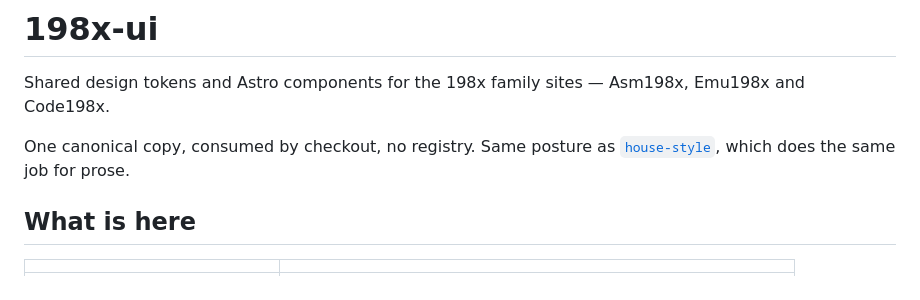
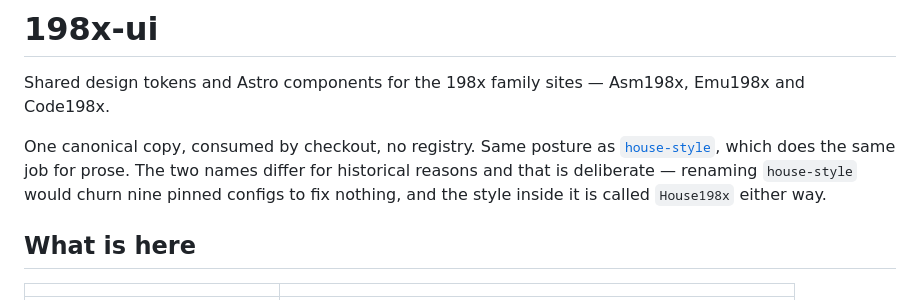
Before and after one commit to stevehill1981/198x-ui, a Markdown page: README.md, the part around the change. GitHub-like rendering.

Commit message:
Record that the two repo names differ on purpose
house-ui was renamed to 198x-ui; house-style was not. Left unstated, that reads
as an oversight and invites a rename that would churn nine pinned configs to
fix nothing.

```diff
--- a/README.md
+++ b/README.md
@@ -5,7 +5,9 @@ Emu198x and Code198x.
 
 One canonical copy, consumed by checkout, no registry. Same posture as
 [`house-style`](https://github.com/stevehill1981/house-style), which does the
-same job for prose.
+same job for prose. The two names differ for historical reasons and that is
+deliberate — renaming `house-style` would churn nine pinned configs to fix
+nothing, and the style inside it is called `House198x` either way.
 
 ## What is here
 
```
